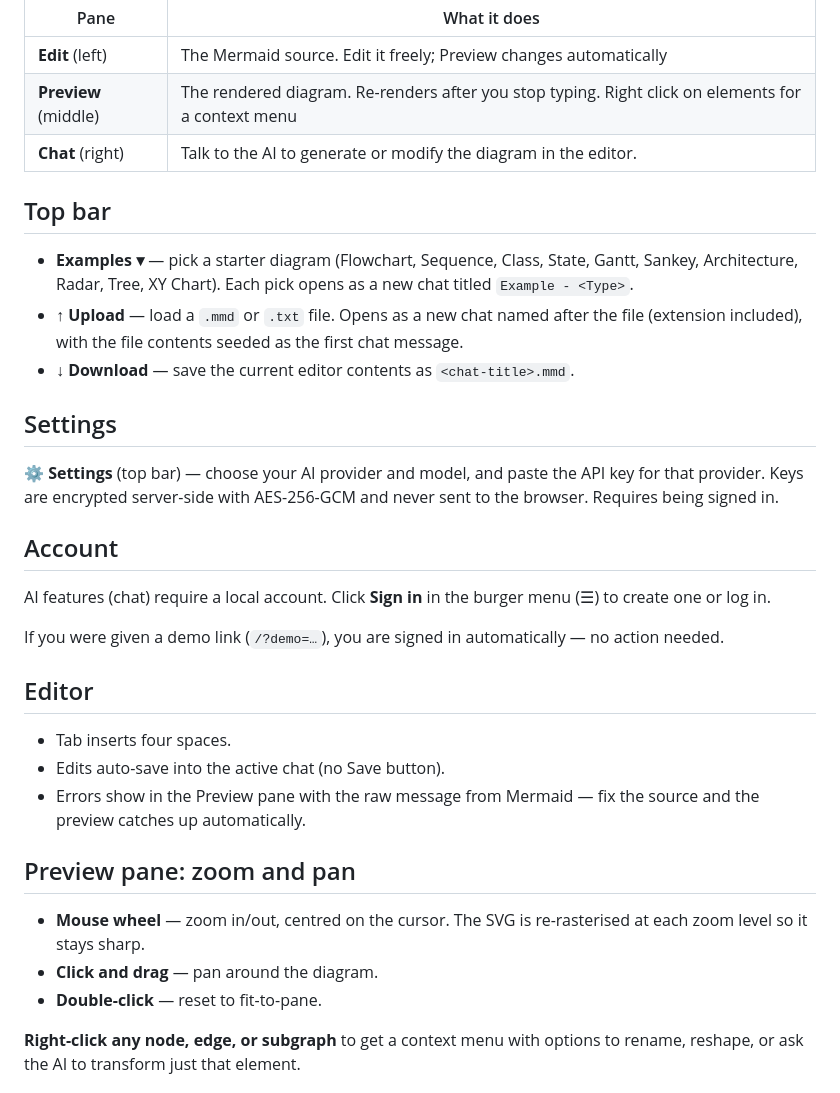
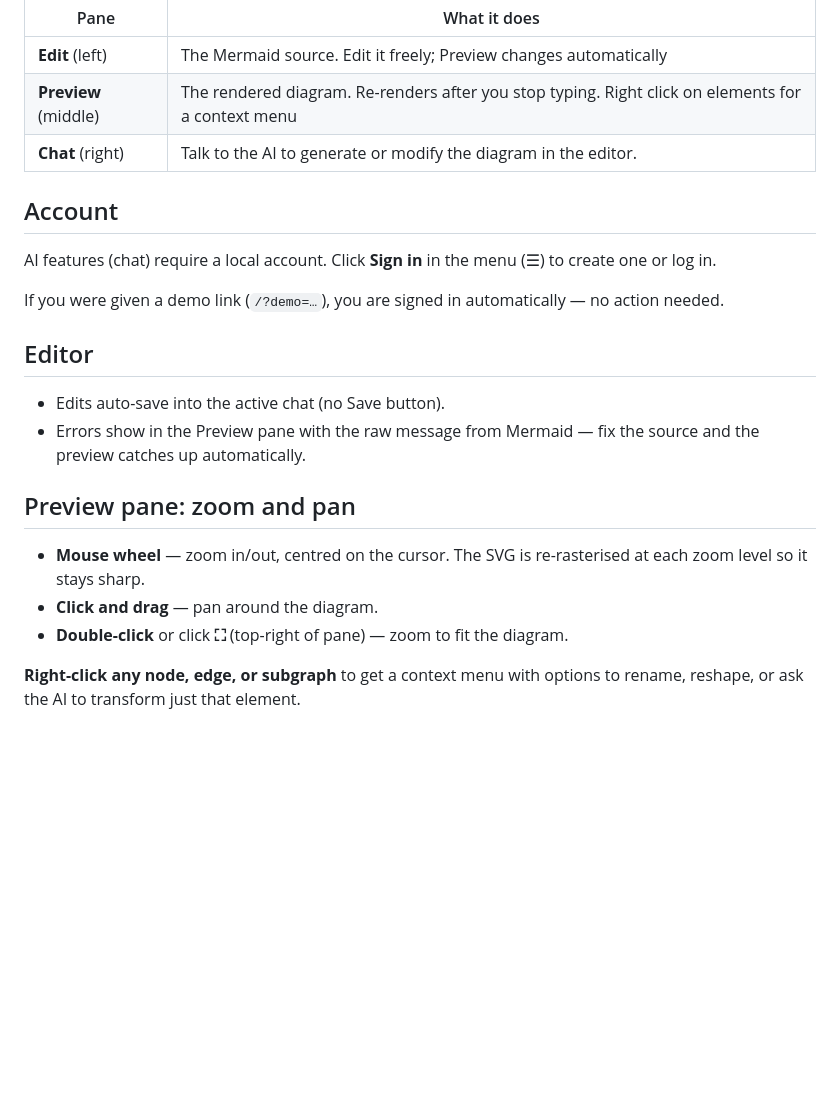
Before and after one commit to froog/mermaid-studio, a Markdown page: HELP.md, the part around one of its changes. GitHub-like rendering; blank space fills up the shorter version.

```diff
--- a/HELP.md
+++ b/HELP.md
@@ -10,25 +10,14 @@ Mermaid Studio is a three-pane web app for writing [Mermaid](https://mermaid.js.
 | **Preview** (middle) | The rendered diagram. Re-renders after you stop typing. Right click on elements for a context menu |
 | **Chat** (right) | Talk to the AI to generate or modify the diagram in the editor. |
 
-## Top bar
-
-- **Examples ▾** — pick a starter diagram (Flowchart, Sequence, Class, State, Gantt, Sankey, Architecture, Radar, Tree, XY Chart). Each pick opens as a new chat titled `Example - <Type>`.
-- **↑ Upload** — load a `.mmd` or `.txt` file. Opens as a new chat named after the file (extension included), with the file contents seeded as the first chat message.
-- **↓ Download** — save the current editor contents as `<chat-title>.mmd`.
-
-## Settings
-
-**⚙ Settings** (top bar) — choose your AI provider and model, and paste the API key for that provider. Keys are encrypted server-side with AES-256-GCM and never sent to the browser. Requires being signed in.
-
 ## Account
 
-AI features (chat) require a local account. Click **Sign in** in the burger menu (☰) to create one or log in.
+AI features (chat) require a local account. Click **Sign in** in the menu (☰) to create one or log in.
 
 If you were given a demo link (`/?demo=…`), you are signed in automatically — no action needed.
 
 ## Editor
 
-- Tab inserts four spaces.
 - Edits auto-save into the active chat (no Save button).
 - Errors show in the Preview pane with the raw message from Mermaid — fix the source and the preview catches up automatically.
 
@@ -36,7 +25,7 @@ If you were given a demo link (`/?demo=…`), you are signed in automatically
 
 - **Mouse wheel** — zoom in/out, centred on the cursor. The SVG is re-rasterised at each zoom level so it stays sharp.
 - **Click and drag** — pan around the diagram.
-- **Double-click** — reset to fit-to-pane.
+- **Double-click** or click **⛶** (top-right of pane) — zoom to fit the diagram.
 
 **Right-click any node, edge, or subgraph** to get a context menu with options to rename, reshape, or ask the AI to transform just that element.
 
```
Also changed, not shown: other parts of HELP.md (+18 -2 lines).
